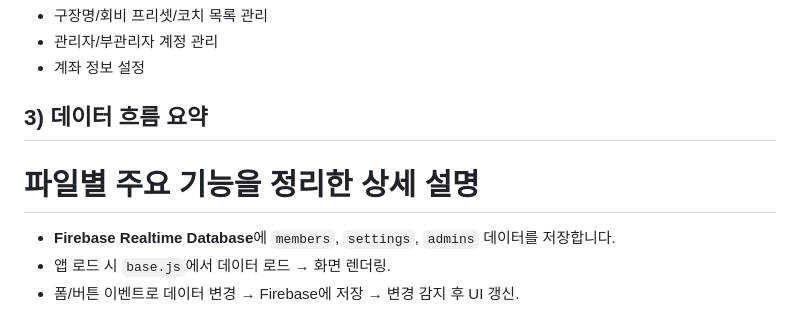
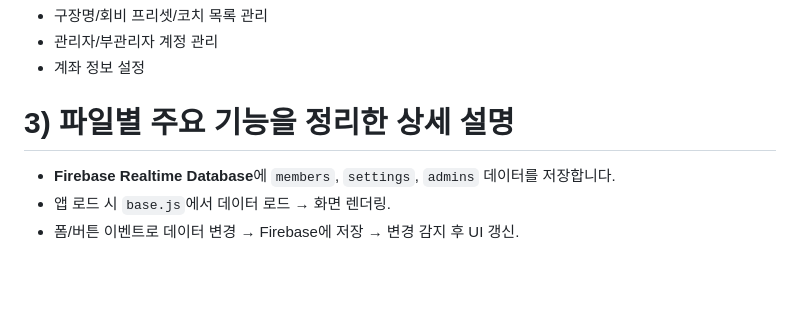
Before and after one commit to moonhouse-80san/cm-login, a Markdown page: README.md, the part around the change. Drawn GitHub-style; blank space fills up the shorter version.

```diff
--- a/README.md
+++ b/README.md
@@ -55,9 +55,7 @@ cm-login/
 - 관리자/부관리자 계정 관리
 - 계좌 정보 설정
 
-## 3) 데이터 흐름 요약
-
-# 파일별 주요 기능을 정리한 상세 설명
+# 3) 파일별 주요 기능을 정리한 상세 설명
 
 - **Firebase Realtime Database**에 `members`, `settings`, `admins` 데이터를 저장합니다.
 - 앱 로드 시 `base.js`에서 데이터 로드 → 화면 렌더링.
```
